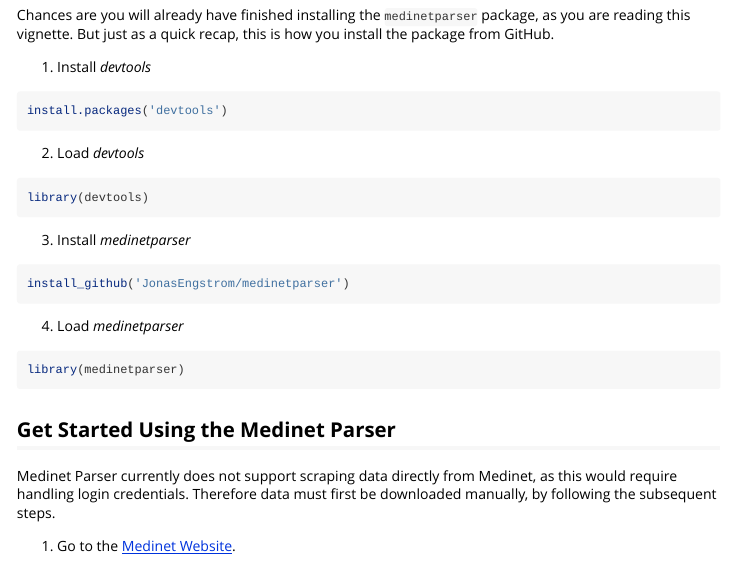
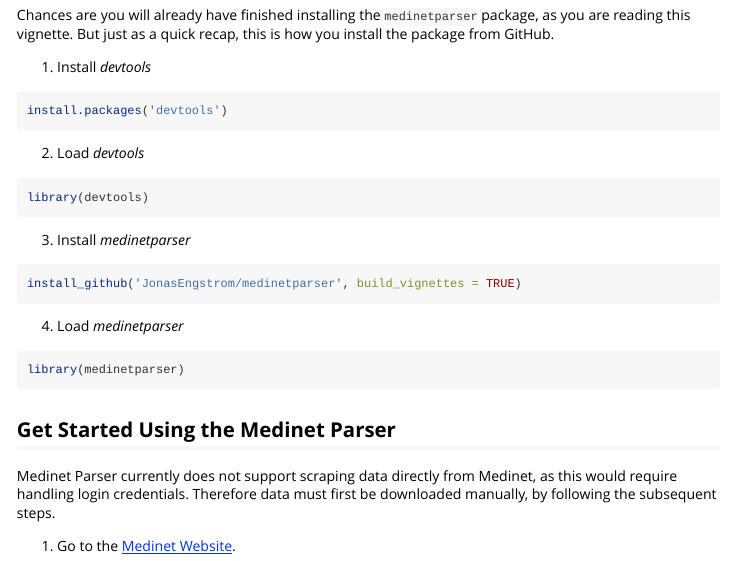
Before and after one commit to JonasEngstrom/medinetparser, an R Markdown document (vignettes/getting-started.Rmd): the page in a window 1100 px wide, from 200 px down. Rendered offline with R 4.5, knitr and Pandoc, with nearby package versions.

Commit message:
Fixed read me and vignette.

````diff
--- a/vignettes/getting-started.Rmd
+++ b/vignettes/getting-started.Rmd
@@ -22,7 +22,7 @@
 ```
 3. Install *medinetparser*
 ```r
-install_github('JonasEngstrom/medinetparser')
+install_github('JonasEngstrom/medinetparser', build_vignettes = TRUE)
 ```
 4. Load *medinetparser*
 ```r
````
Also changed, not shown: README.md.
